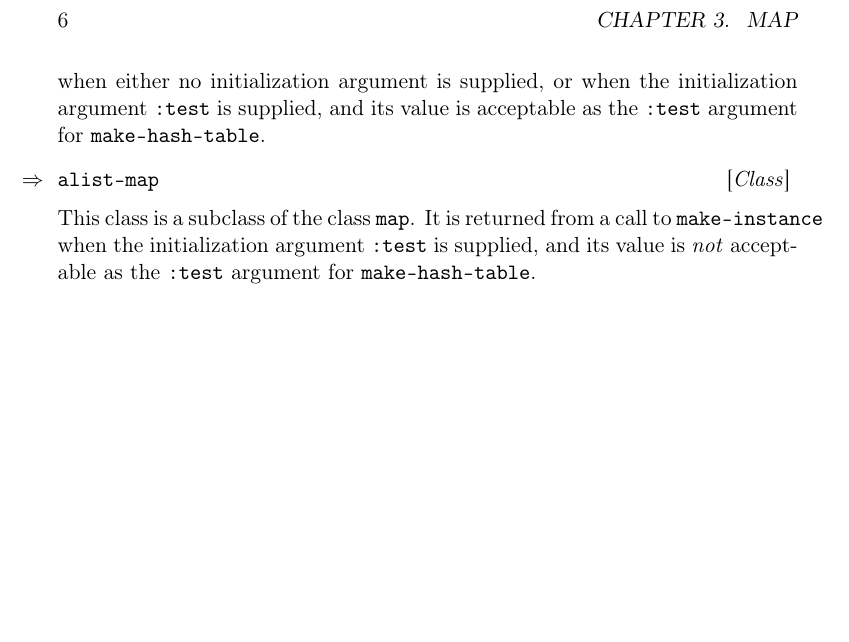
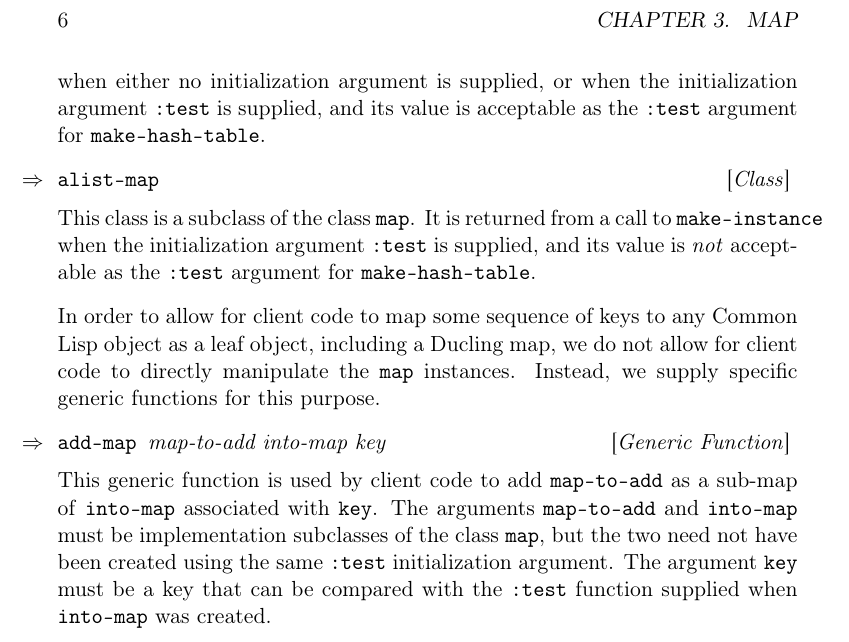
Before and after one commit to robert-strandh/Ducling, a LaTeX book (Documentation/ducling.tex, which reads Documentation/chap-map.tex): part of page 10 of 11, cut so that both start at the same text, the shorter picture padded with empty space. Compiled offline with pdfLaTeX.

Commit message:
Document generic function ADD-MAP.

```diff
--- a/Documentation/chap-map.tex
+++ b/Documentation/chap-map.tex
@@ -41,3 +41,20 @@ This class is a subclass of the class \texttt{map}.  It is returned
 from a call to \texttt{make-instance} when the initialization argument
 \texttt{:test} is supplied, and its value is \emph{not} acceptable as
 the \texttt{:test} argument for \texttt{make-hash-table}.
+
+In order to allow for client code to map some sequence of keys to any
+\commonlisp{} object as a leaf object, including a \sysname{} map, we
+do not allow for client code to directly manipulate the \texttt{map}
+instances.  Instead, we supply specific generic functions for this
+purpose.
+
+\Defgeneric {add-map} {map-to-add into-map key}
+
+This generic function is used by client code to add
+\texttt{map-to-add} as a sub-map of \texttt{into-map} associated with
+\texttt{key}.  The arguments \texttt{map-to-add} and \texttt{into-map}
+must be implementation subclasses of the class \texttt{map}, but the
+two need not have been created using the same \texttt{:test}
+initialization argument.  The argument \texttt{key} must be a key that
+can be compared with the \texttt{:test} function supplied when
+\texttt{into-map} was created.
```
